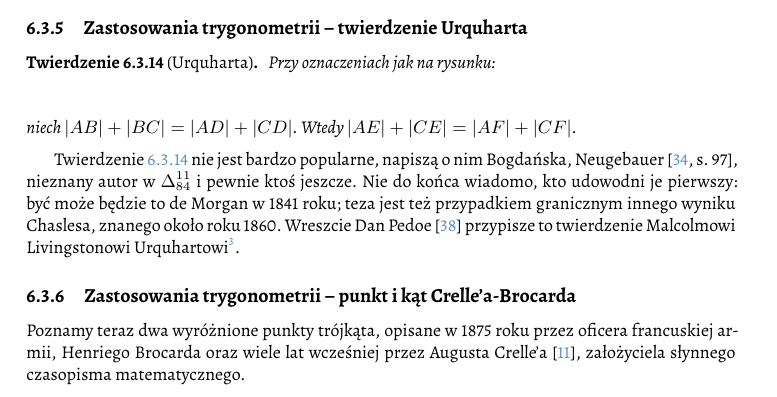
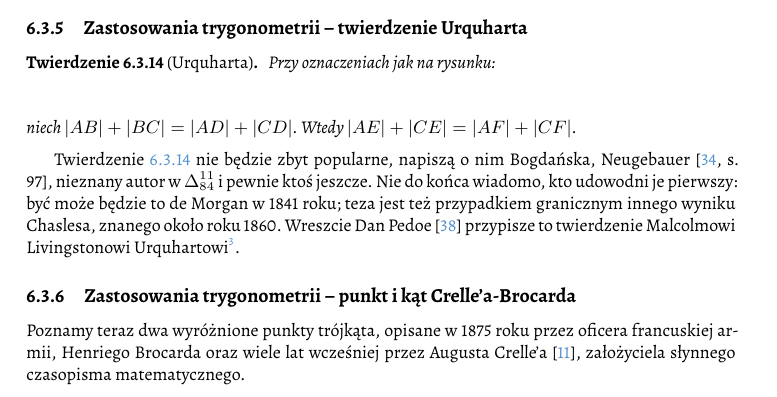
Before and after one commit to fechmistrz/almawaukh-geometry, a LaTeX document (src/geo-textbook.tex, which reads src/similarity/trigonometry/urquhart.tex): part of page 54 of 110, cut so that both start at the same text. Compiled offline with XeLaTeX.

Commit message:
Dummy Urquhart commit

```diff
--- a/src/similarity/trigonometry/urquhart.tex
+++ b/src/similarity/trigonometry/urquhart.tex
@@ -43,10 +43,12 @@
     Wtedy $|AE| + |CE| = |AF| + |CF|$.
 \end{theorem}
 
-Twierdzenie \ref{theorem_urquhart} nie jest bardzo popularne, napiszą o nim Bogdańska, Neugebauer \cite[s. 97]{neugebauer_2018}, nieznany autor w $\Delta_{84}^{11}$ i pewnie ktoś jeszcze.
+Twierdzenie \ref{theorem_urquhart} nie będzie zbyt popularne, napiszą o nim Bogdańska, Neugebauer \cite[s. 97]{neugebauer_2018}, nieznany autor w $\Delta_{84}^{11}$ i pewnie ktoś jeszcze.
 Nie do końca wiadomo, kto udowodni je pierwszy: być może będzie to de Morgan w 1841 roku; teza jest też przypadkiem granicznym innego wyniku Chaslesa, znanego około roku 1860.
 Wreszcie Dan Pedoe \cite{pedoe_1976} przypisze to twierdzenie Malcolmowi Livingstonowi Urquhartowi\footnote{Matematyk australijski, będzie żyć w latach 1902-1966 i nie opublikuje żadnej pracy.}.
 \index[persons]{Pedoe, Daniel}%
 \index[persons]{Urquhart, Malcolm Livingston}%
 
+% dummy commit
+
 %
```
